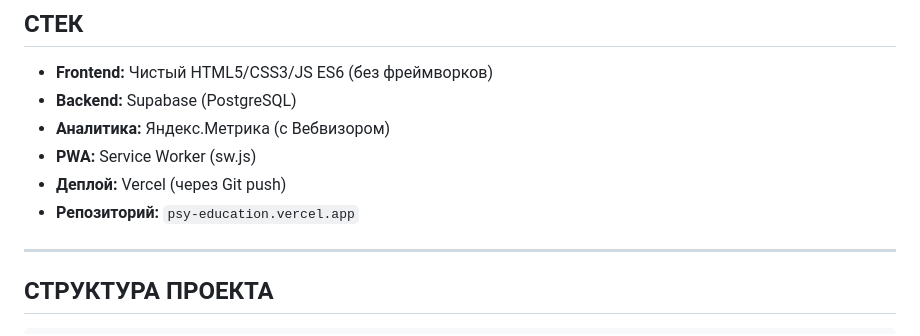
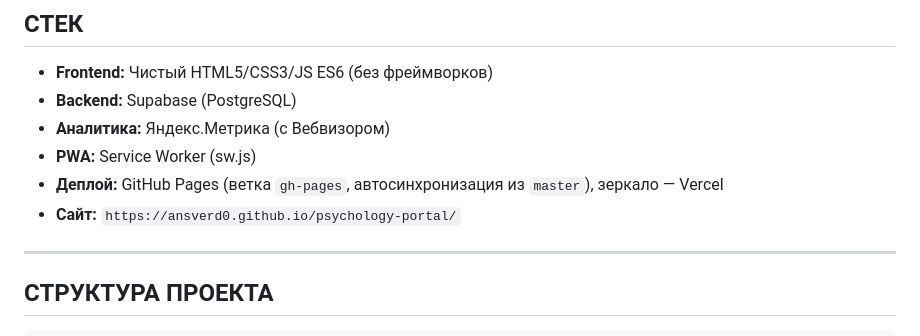
Before and after one commit to ansverd0/psychology-portal, a Markdown page: TECHCARD.md, the part around the change. Drawn GitHub-style.

Commit message:
docs: актуальный адрес сайта и схема деплоя через GitHub Pages

```diff
--- a/TECHCARD.md
+++ b/TECHCARD.md
@@ -11,8 +11,8 @@
 - **Backend:** Supabase (PostgreSQL)
 - **Аналитика:** Яндекс.Метрика (с Вебвизором)
 - **PWA:** Service Worker (sw.js)
-- **Деплой:** Vercel (через Git push)
-- **Репозиторий:** `psy-education.vercel.app`
+- **Деплой:** GitHub Pages (ветка `gh-pages`, автосинхронизация из `master`), зеркало — Vercel
+- **Сайт:** `https://ansverd0.github.io/psychology-portal/`
 
 ---
 
```
